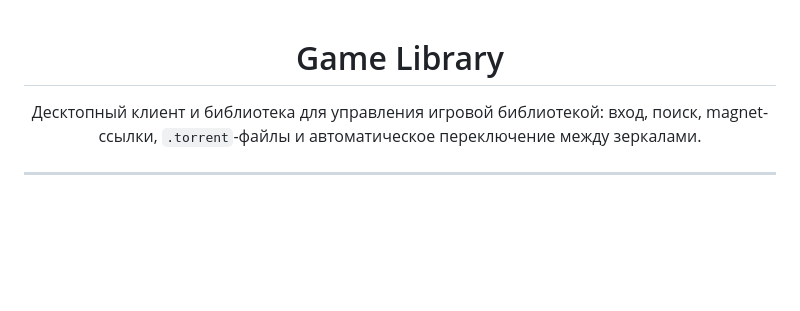
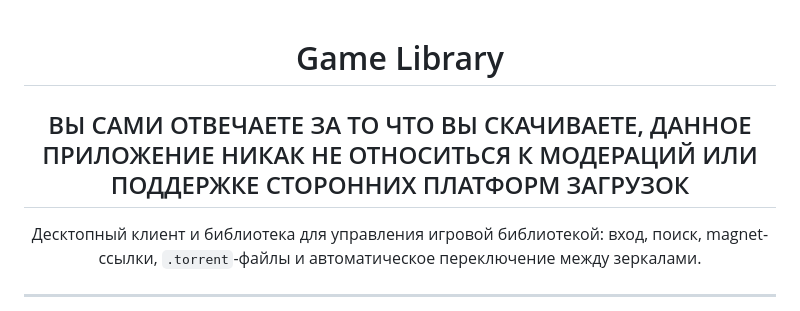
Before and after one commit to Thonny-Developer/Thonny-Game-Library, a Markdown page: README.md, the part around the change. Drawn GitHub-style; blank space fills up the shorter version.

Commit message:
Предупреждение

```diff
--- a/README.md
+++ b/README.md
@@ -1,6 +1,8 @@
 <div align="center">
 
 # Game Library
+
+## ВЫ САМИ ОТВЕЧАЕТЕ ЗА ТО ЧТО ВЫ СКАЧИВАЕТЕ, ДАННОЕ ПРИЛОЖЕНИЕ НИКАК НЕ ОТНОСИТЬСЯ К МОДЕРАЦИЙ ИЛИ ПОДДЕРЖКЕ СТОРОННИХ ПЛАТФОРМ ЗАГРУЗОК
 
 Десктопный клиент и библиотека для управления игровой библиотекой: вход,
 поиск, magnet-ссылки, `.torrent`-файлы и автоматическое переключение между
```
